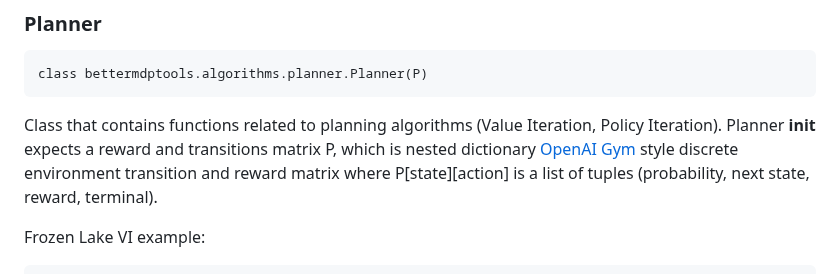
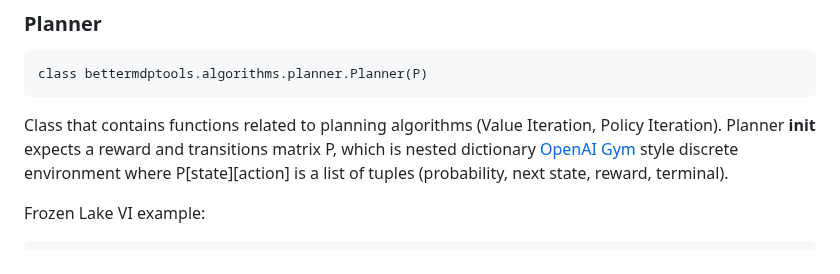
Before and after one commit to jlm429/bettermdptools, a Markdown page: readme.md, the part around the change. Drawn GitHub-style.

````diff
--- a/readme.md
+++ b/readme.md
@@ -71,7 +71,7 @@ class bettermdptools.algorithms.planner.Planner(P)
 ```
 
 Class that contains functions related to planning algorithms (Value Iteration, Policy Iteration).  Planner __init__ expects a reward and transitions matrix P, which is nested dictionary
-[OpenAI Gym](https://www.gymlibrary.ml/) style discrete environment transition and reward matrix where
+[OpenAI Gym](https://www.gymlibrary.ml/) style discrete environment where
 P[state][action] is a list of tuples (probability, next state, reward, terminal).
 
 Frozen Lake VI example:
````
